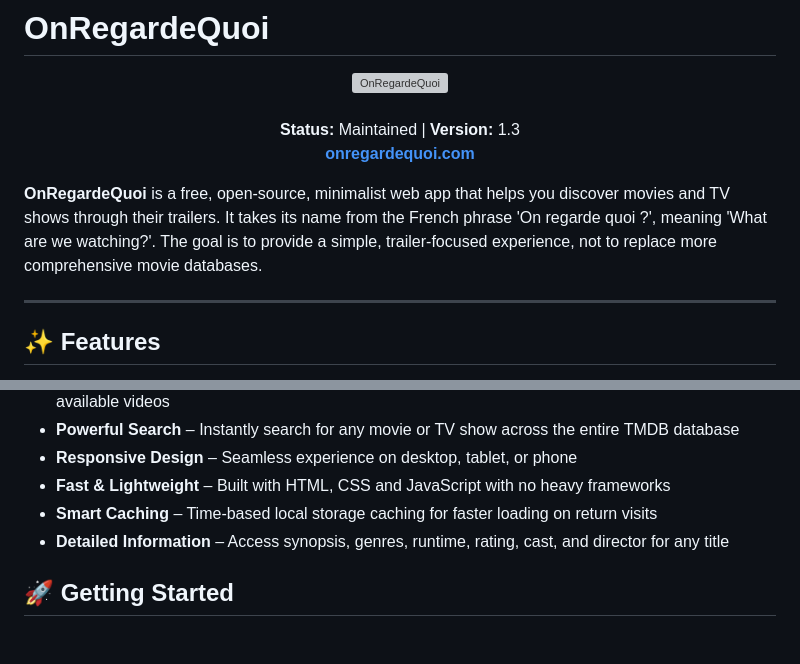
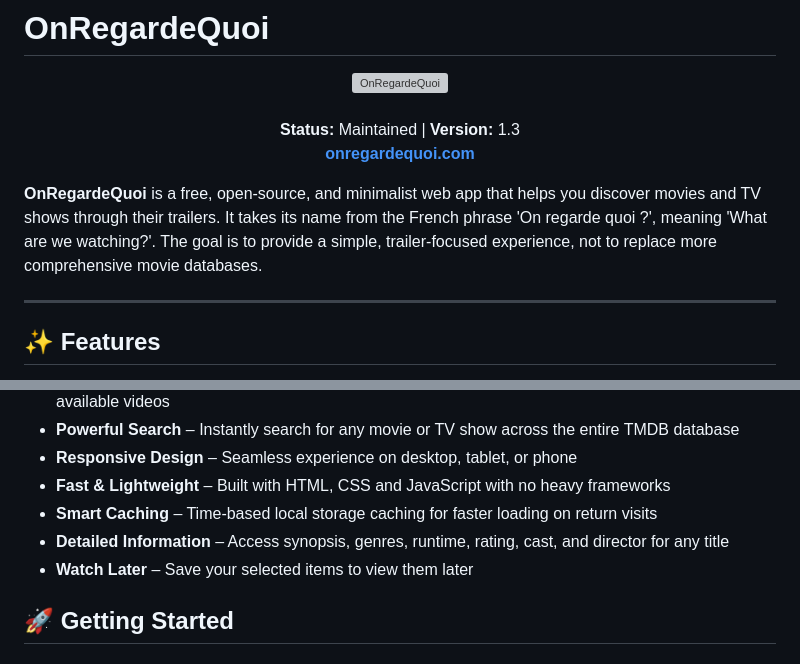
Before and after one commit to mickaphd/OnRegardeQuoi, a Markdown page: README.md, 2 parts joined by grey strips. Drawn GitHub-style; grey boxes are pictures that could not be loaded.

Commit message:
Update README.md
Added 'and' to the description for clarity.

```diff
--- a/README.md
+++ b/README.md
@@ -7,7 +7,7 @@
   <a href="https://www.onregardequoi.com/"><strong>onregardequoi.com</strong></a>
 </p>
 
-**OnRegardeQuoi** is a free, open-source, minimalist web app that helps you discover movies and TV shows through their trailers. It takes its name from the French phrase 'On regarde quoi ?', meaning 'What are we watching?'. The goal is to provide a simple, trailer-focused experience, not to replace more comprehensive movie databases.
+**OnRegardeQuoi** is a free, open-source, and minimalist web app that helps you discover movies and TV shows through their trailers. It takes its name from the French phrase 'On regarde quoi ?', meaning 'What are we watching?'. The goal is to provide a simple, trailer-focused experience, not to replace more comprehensive movie databases.
 
 ---
 
@@ -21,6 +21,7 @@
 - **Fast & Lightweight** – Built with HTML, CSS and JavaScript with no heavy frameworks
 - **Smart Caching** – Time-based local storage caching for faster loading on return visits
 - **Detailed Information** – Access synopsis, genres, runtime, rating, cast, and director for any title
+- **Watch Later** – Save your selected items to view them later
 
 ## 🚀 Getting Started
 
```
